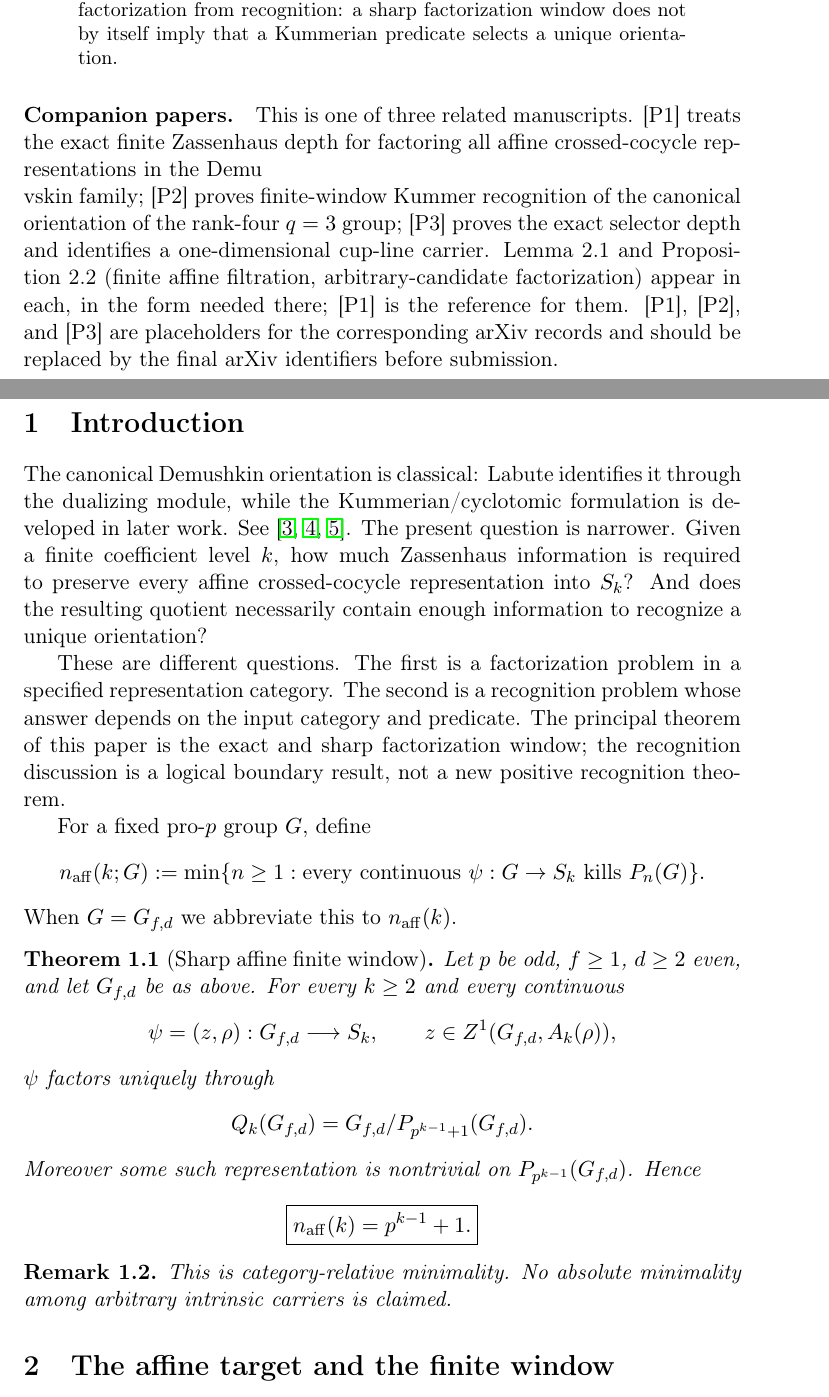
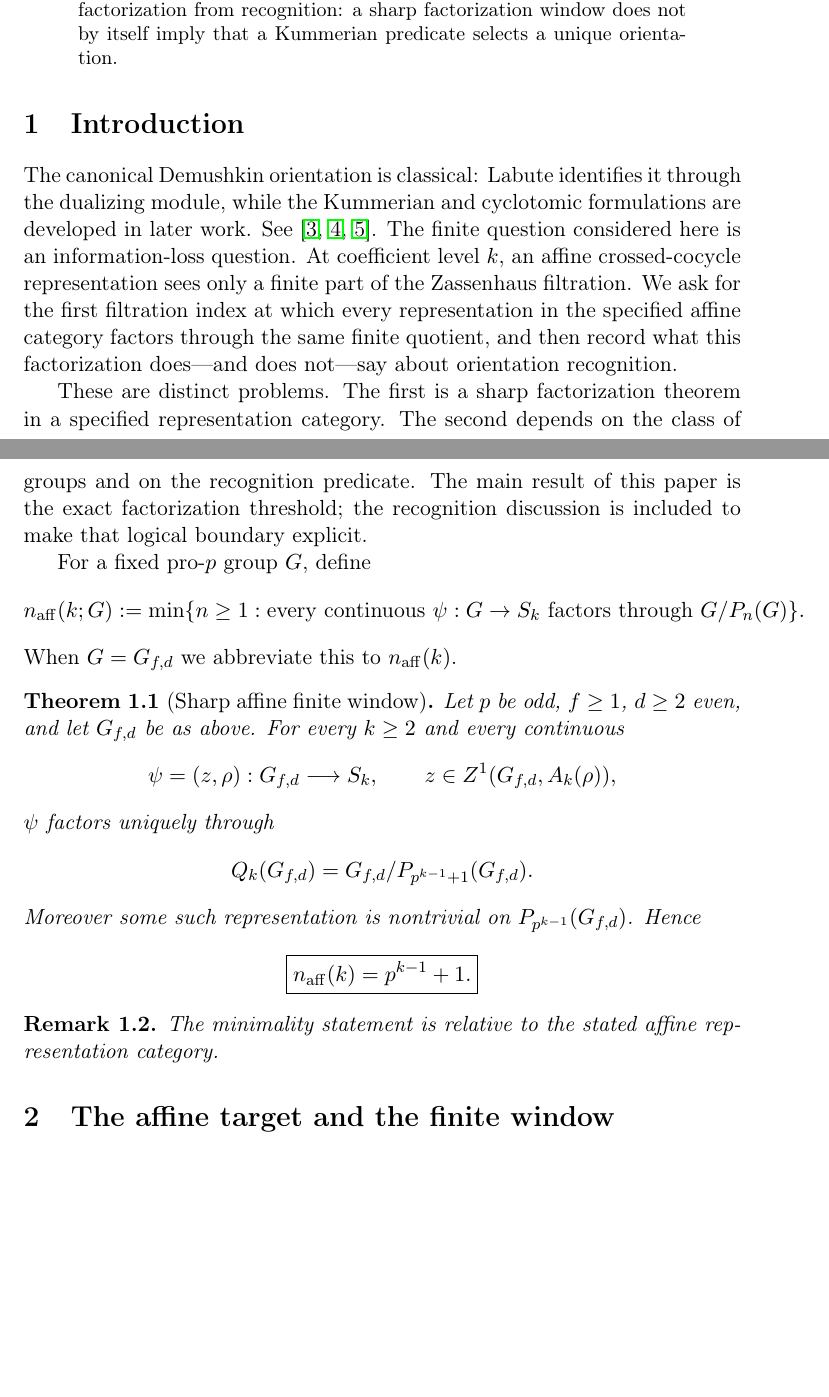
Before and after one commit to seocopy70/math_research, a LaTeX paper (paper/successor_main.tex): two parts of pages 1 and 2 of 8, joined at a grey line, cut so that both start at the same text, the shorter picture padded with empty space. Compiled offline with pdfLaTeX.

Commit message:
Paper 1: publication-style language cleanup

```diff
--- a/paper/successor_main.tex
+++ b/paper/successor_main.tex
@@ -25,27 +25,15 @@ $ n_{\mathrm{aff}}(k)=p^{k-1}+1$.
 The lower bound includes rank two and does not require the orientation component to be surjective. We also separate factorization from recognition: a sharp factorization window does not by itself imply that a Kummerian predicate selects a unique orientation.
 \end{abstract}
 
-\paragraph{Companion papers.}
-This is one of three related manuscripts. [P1] treats the exact finite Zassenhaus
-depth for factoring all affine crossed-cocycle representations in the Demu\\v{s}kin
-family; [P2] proves finite-window Kummer recognition of the canonical orientation
-of the rank-four $q=3$ group; [P3] proves the exact selector depth and
-identifies a one-dimensional cup-line carrier.
-Lemma~2.1 and Proposition~2.2 (finite affine filtration, arbitrary-candidate
-factorization) appear in each, in the form needed there; [P1] is the reference
-for them.
-[P1], [P2], and [P3] are placeholders for the corresponding arXiv records and
-should be replaced by the final arXiv identifiers before submission.
+\section{Introduction}
+The canonical Demushkin orientation is classical: Labute identifies it through the dualizing module, while the Kummerian and cyclotomic formulations are developed in later work. See \cite{Labute1967,EfratQuadrelli2019,QuadrelliWeigel2022}.
+The finite question considered here is an information-loss question. At coefficient level $k$, an affine crossed-cocycle representation sees only a finite part of the Zassenhaus filtration. We ask for the first filtration index at which every representation in the specified affine category factors through the same finite quotient, and then record what this factorization does—and does not—say about orientation recognition.
 
-\section{Introduction}
-The canonical Demushkin orientation is classical: Labute identifies it through the dualizing module, while the Kummerian/cyclotomic formulation is developed in later work. See \cite{Labute1967,EfratQuadrelli2019,QuadrelliWeigel2022}.
-The present question is narrower. Given a finite coefficient level $k$, how much Zassenhaus information is required to preserve every affine crossed-cocycle representation into $S_k$? And does the resulting quotient necessarily contain enough information to recognize a unique orientation?
-
-These are different questions. The first is a factorization problem in a specified representation category. The second is a recognition problem whose answer depends on the input category and predicate. The principal theorem of this paper is the exact and sharp factorization window; the recognition discussion is a logical boundary result, not a new positive recognition theorem.
+These are distinct problems. The first is a sharp factorization theorem in a specified representation category. The second depends on the class of groups and on the recognition predicate. The main result of this paper is the exact factorization threshold; the recognition discussion is included to make that logical boundary explicit.
 
 For a fixed pro-$p$ group $G$, define
 \[
-n_{\mathrm{aff}}(k;G):=\min\{n\ge1:\text{every continuous }\psi:G\to S_k\text{ kills }P_n(G)\}.
+n_{\mathrm{aff}}(k;G):=\min\{n\ge1:\text{every continuous }\psi:G\to S_k\text{ factors through }G/P_n(G)\}.
 \]
 When $G=G_{f,d}$ we abbreviate this to $n_{\mathrm{aff}}(k)$.
 
@@ -66,7 +54,7 @@ Moreover some such representation is nontrivial on $P_{p^{k-1}}(G_{f,d})$. Hence
 \end{theorem}
 
 \begin{remark}
-This is category-relative minimality. No absolute minimality among arbitrary intrinsic carriers is claimed.
+The minimality statement is relative to the stated affine representation category.
 \end{remark}
 
 \section{The affine target and the finite window}
```
Also changed, not shown: paper/successor_main.tex (10 more changed lines).
